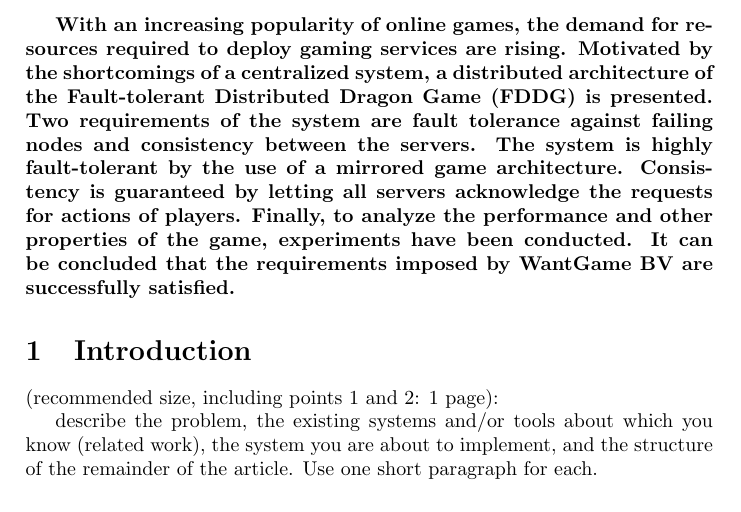
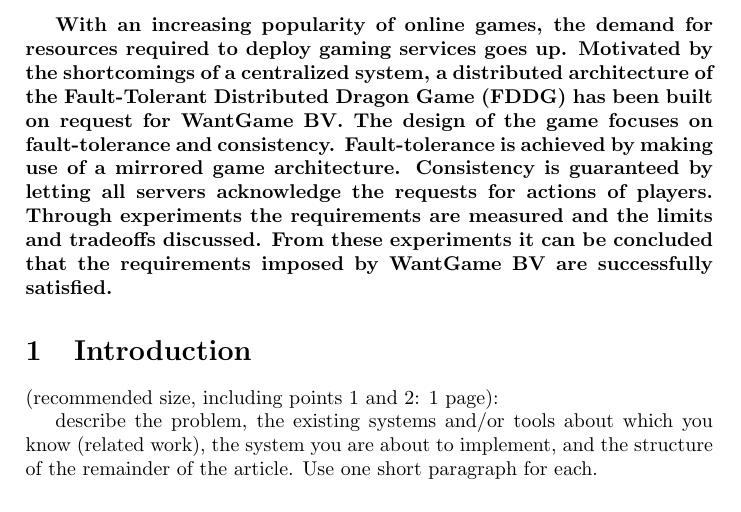
Before and after one commit to lfdversluis/FDDG, a LaTeX document (report/report.tex, which reads report/abstract.tex): part of page 2 of 12, cut so that both start at the same text. Compiled offline with pdfLaTeX.

Commit message:
changed to the abstract

```diff
--- a/report/abstract.tex
+++ b/report/abstract.tex
@@ -1,7 +1,7 @@
-\textbf{With an increasing popularity of online games, the demand for resources required to deploy gaming services are rising.
-	Motivated by the shortcomings of a centralized system, a distributed architecture of the Fault-tolerant Distributed Dragon Game (FDDG) is presented.
-	Two requirements of the system are fault tolerance against failing nodes and consistency between the servers.
-	The system is highly fault-tolerant by the use of a mirrored game architecture.
+\textbf{With an increasing popularity of online games, the demand for resources required to deploy gaming services goes up.
+	Motivated by the shortcomings of a centralized system, a distributed architecture of the Fault-Tolerant Distributed Dragon Game (FDDG) has been built on request for WantGame BV.
+	The design of the game focuses on fault-tolerance and consistency.
+	Fault-tolerance is achieved by making use of a mirrored game architecture.
 	Consistency is guaranteed by letting all servers acknowledge the requests for actions of players.
-	Finally, to analyze the performance and other properties of the game, experiments have been conducted.
-	It can be concluded that the requirements imposed by WantGame BV are successfully satisfied.}
+	Through experiments the requirements are measured and the limits and tradeoffs discussed.
+	From these experiments it can be concluded that the requirements imposed by WantGame BV are successfully satisfied.}
```
